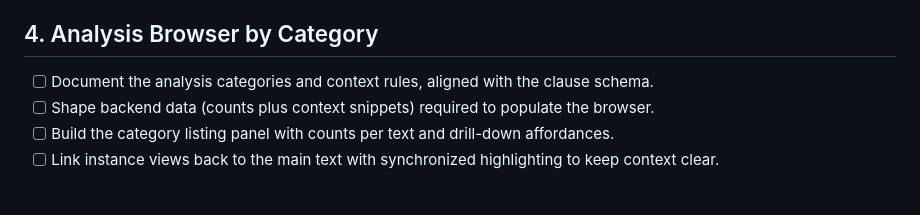
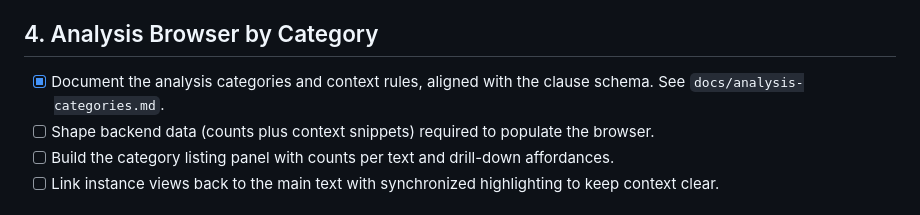
Before and after one commit to scott-fleischman/greek-analysis-20250915, a Markdown page: plans/gospel-of-mark-plan.md, the part around the change. GitHub-like rendering.

```diff
--- a/plans/gospel-of-mark-plan.md
+++ b/plans/gospel-of-mark-plan.md
@@ -22,7 +22,7 @@
 - [x] Capture UX notes on how clause selections surface the applied analyses (tooltips, side panel, etc.).
 
 ## 4. Analysis Browser by Category
-- [ ] Document the analysis categories and context rules, aligned with the clause schema.
+- [x] Document the analysis categories and context rules, aligned with the clause schema. See `docs/analysis-categories.md`.
 - [ ] Shape backend data (counts plus context snippets) required to populate the browser.
 - [ ] Build the category listing panel with counts per text and drill-down affordances.
 - [ ] Link instance views back to the main text with synchronized highlighting to keep context clear.
```
Also changed, not shown: docs/analysis-categories.md (added, +47 -0 lines).
